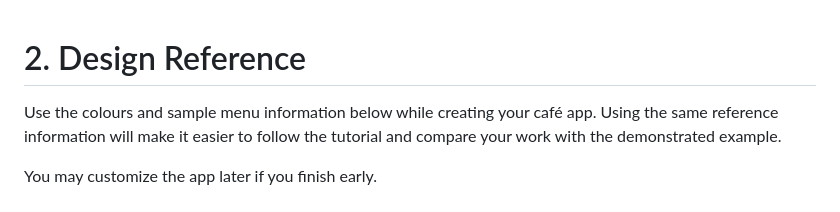
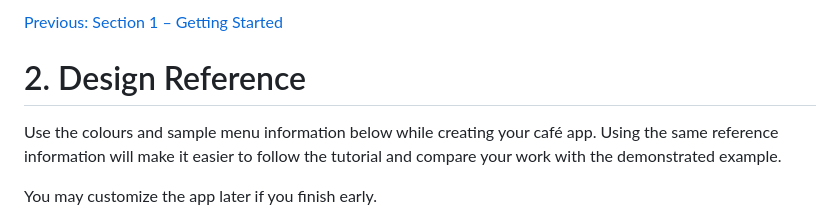
Before and after one commit to r2sath/design-workshop, a Markdown page: Intro to Figma/02-design-reference.md, the part around one of its changes. Rendered like a GitHub page.

```diff
--- a/Intro to Figma/02-design-reference.md
+++ b/Intro to Figma/02-design-reference.md
@@ -1,3 +1,5 @@
+[Previous: Section 1 – Getting Started](01-getting-started-in-figma.md)
+
 # 2. Design Reference
 
 Use the colours and sample menu information below while creating your café app. Using the same reference information will make it easier to follow the tutorial and compare your work with the demonstrated example.
```
Also changed, not shown: other parts of Intro to Figma/02-design-reference.md (+1 -1 lines).
